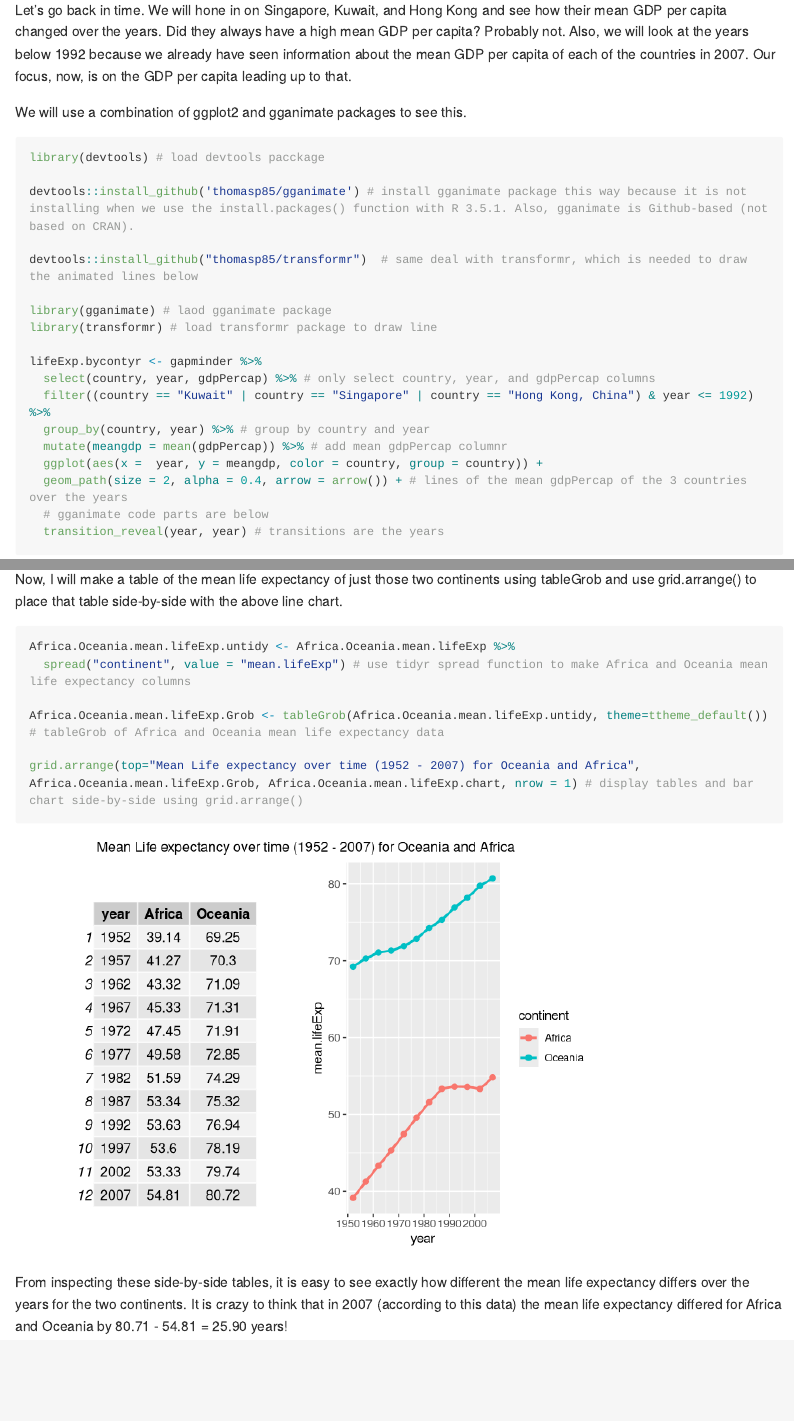
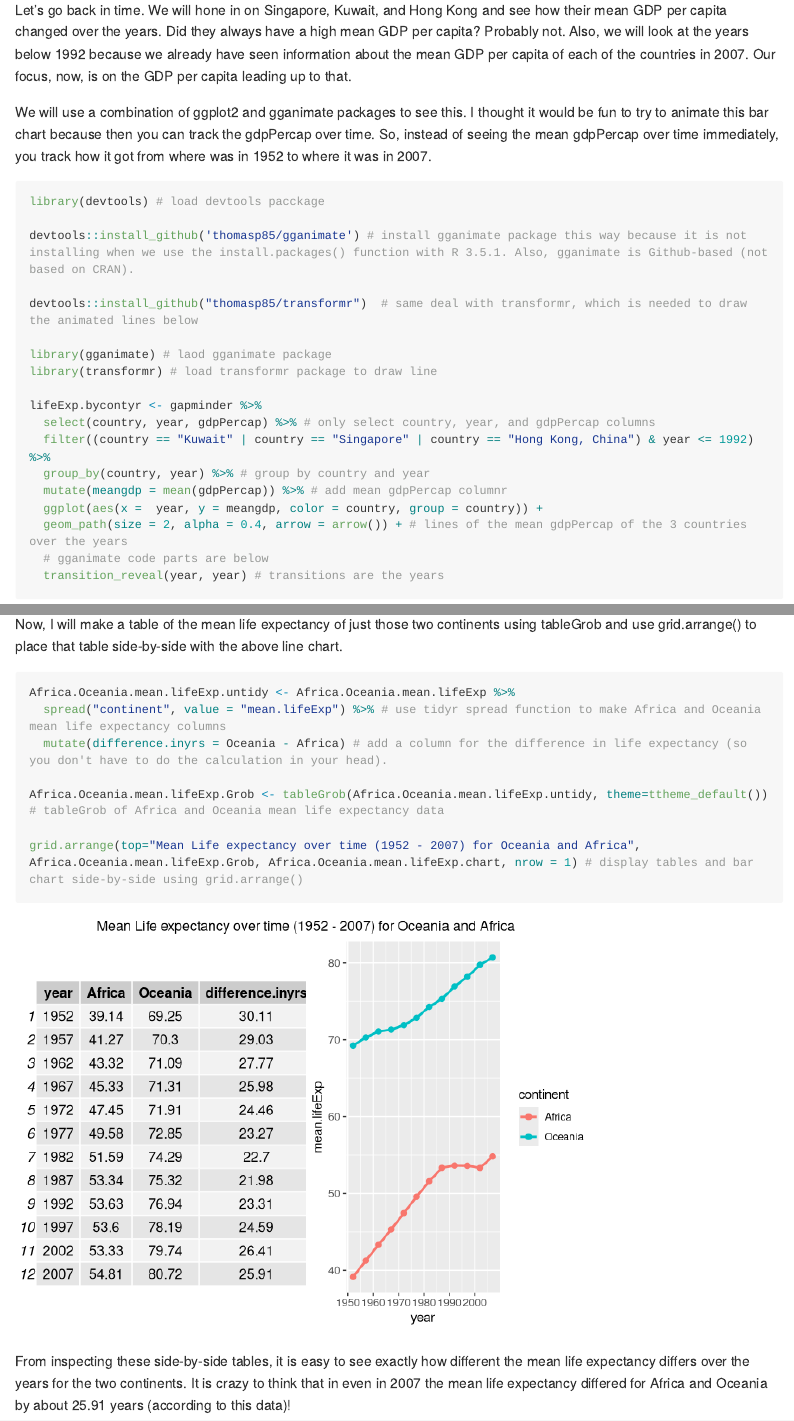
Before and after one commit to STAT545-UBC-hw-2018-19/hw03-rachlobay, an R Markdown document (hw03-rachlobay.Rmd): the page in a window 1100 px wide, from 11360 px down, and a second part further down, joined at a grey line. Rendered offline with R 4.5, knitr and Pandoc, with nearby package versions; code that draws random numbers runs with fixed seeds of ours; some code elsewhere in the file could not run offline; long lines of code are wrapped; the gapminder table comes from the copy in Python's plotly package.

Commit message:
Added difference column to last table.

````diff
--- a/hw03-rachlobay.Rmd
+++ b/hw03-rachlobay.Rmd
@@ -233,7 +233,7 @@ We can spot that Singapore, Kuwait, and Hong Kong have a high mean GDP per capit
 
 Let's go back in time. We will hone in on Singapore, Kuwait, and Hong Kong and see how their mean GDP per capita changed over the years. Did they always have a high mean GDP per capita? Probably not. Also, we will look at the years below 1992 because we already have seen information about the mean GDP per capita of each of the countries in 2007. Our focus, now, is on the GDP per capita leading up to that.
 
-We will use a combination of ggplot2 and gganimate packages to see this.
+We will use a combination of ggplot2 and gganimate packages to see this. I thought it would be fun to try to animate this bar chart because then you can track the gdpPercap over time. So, instead of seeing the mean gdpPercap over time immediately, you track how it got from where was in 1952 to where it was in 2007.
 
 ```{r message = FALSE}
 library(devtools) # load devtools pacckage
@@ -308,11 +308,12 @@ Now, I will make a table of the mean life expectancy of just those two continent
 
 ```{r}
 Africa.Oceania.mean.lifeExp.untidy <- Africa.Oceania.mean.lifeExp %>%
-  spread("continent", value = "mean.lifeExp") # use tidyr spread function to make Africa and Oceania mean life expectancy columns
+  spread("continent", value = "mean.lifeExp") %>% # use tidyr spread function to make Africa and Oceania mean life expectancy columns
+  mutate(difference.inyrs = Oceania - Africa) # add a column for the difference in life expectancy (so you don't have to do the calculation in your head).
 
 Africa.Oceania.mean.lifeExp.Grob <- tableGrob(Africa.Oceania.mean.lifeExp.untidy, theme=ttheme_default()) # tableGrob of Africa and Oceania mean life expectancy data
 
 grid.arrange(top="Mean Life expectancy over time (1952 - 2007) for Oceania and Africa", Africa.Oceania.mean.lifeExp.Grob, Africa.Oceania.mean.lifeExp.chart, nrow = 1) # display tables and bar chart side-by-side using grid.arrange()
 ```
 
-From inspecting these side-by-side tables, it is easy to see exactly how different the mean life expectancy differs over the years for the two continents. It is crazy to think that in 2007 (according to this data) the mean life expectancy differed for Africa and Oceania by 80.71 - 54.81 = 25.90 years!
+From inspecting these side-by-side tables, it is easy to see exactly how different the mean life expectancy differs over the years for the two continents. It is crazy to think that in even in 2007 the mean life expectancy differed for Africa and Oceania by about 25.91 years (according to this data)!
````
Also changed, not shown: hw03-rachlobay.md, hw03-rachlobay.Rmd (2 more changed lines), 3 other files.
